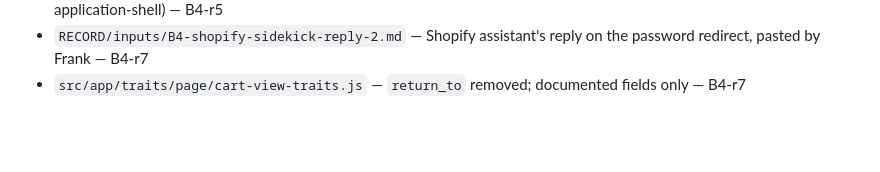
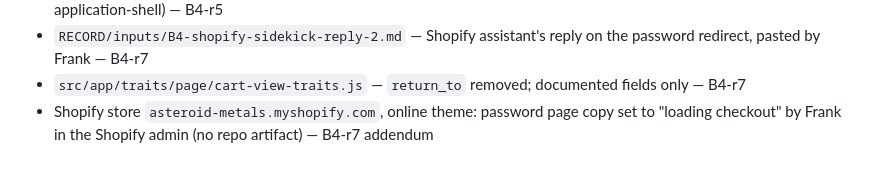
Before and after one commit to relevantcontext/ai-codegen-integration-example, a Markdown page: RECORD/PROVENANCE.md, the part around the change. GitHub-like rendering; blank space fills up the shorter version.

```diff
--- a/RECORD/PROVENANCE.md
+++ b/RECORD/PROVENANCE.md
@@ -181,3 +181,4 @@ Format: artifact — what it is — origin — model / prompt / version — stag
 - `src/scss/03-components/ui/header.scss` — `.site-nav { align-items: center }` (same change made in application-shell) — B4-r5
 - `RECORD/inputs/B4-shopify-sidekick-reply-2.md` — Shopify assistant's reply on the password redirect, pasted by Frank — B4-r7
 - `src/app/traits/page/cart-view-traits.js` — `return_to` removed; documented fields only — B4-r7
+- Shopify store `asteroid-metals.myshopify.com`, online theme: password page copy set to "loading checkout" by Frank in the Shopify admin (no repo artifact) — B4-r7 addendum
```
Also changed, not shown: RECORD/CONVERSION-LOG.md (+3 -1 lines).
